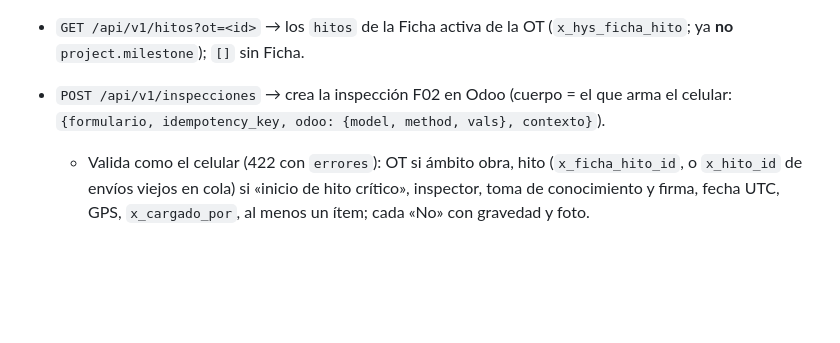
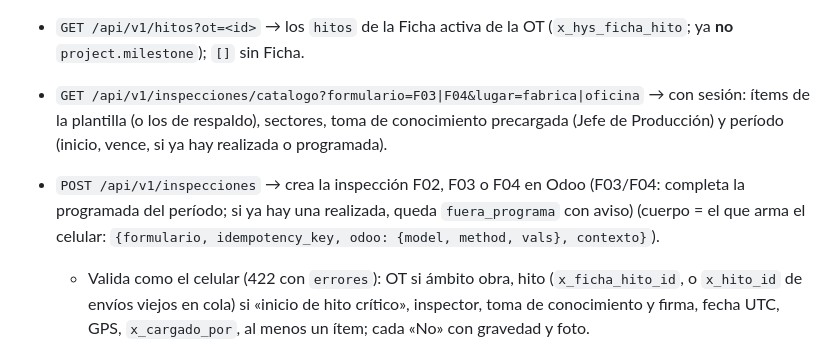
Before and after one commit to jomag32/hys-carga, a Markdown page: backend/README.md, the part around the change. Rendered like a GitHub page; blank space fills up the shorter version.

Commit message:
F03 fase 1: README y backend/README (catálogo, programada, fuera de programa)

```diff
--- a/backend/README.md
+++ b/backend/README.md
@@ -30,7 +30,8 @@ sin token o vencido → **401** `{codigo: "sesion"}`. `/healthz`, `/api/v1/inspe
   Riesgos de `x_hys_riesgo`, hitos de `x_hys_ficha_hito`. No expone centro de salud, documentación del cliente ni GPS. Caché 5 min.
 - `GET /api/v1/fichas?ot=<id>` → la Ficha activa de esa OT, o `null` (obra sin Ficha → Clase A).
 - `GET /api/v1/hitos?ot=<id>` → los `hitos` de la Ficha activa de la OT (`x_hys_ficha_hito`; ya **no** `project.milestone`); `[]` sin Ficha.
-- `POST /api/v1/inspecciones` → crea la inspección F02 en Odoo (cuerpo = el que arma el celular: `{formulario, idempotency_key, odoo: {model, method, vals}, contexto}`).
+- `GET /api/v1/inspecciones/catalogo?formulario=F03|F04&lugar=fabrica|oficina` → con sesión: ítems de la plantilla (o los de respaldo), sectores, toma de conocimiento precargada (Jefe de Producción) y período (inicio, vence, si ya hay realizada o programada).
+- `POST /api/v1/inspecciones` → crea la inspección F02, F03 o F04 en Odoo (F03/F04: completa la programada del período; si ya hay una realizada, queda `fuera_programa` con aviso) (cuerpo = el que arma el celular: `{formulario, idempotency_key, odoo: {model, method, vals}, contexto}`).
   - Valida como el celular (422 con `errores`): OT si ámbito obra, hito (`x_ficha_hito_id`, o `x_hito_id` de envíos viejos en cola) si «inicio de hito crítico», inspector, toma de conocimiento y firma, fecha UTC, GPS, `x_cargado_por`, al menos un ítem; cada «No» con gravedad y foto.
   - Solo pasan los campos que existen y se pueden escribir en `x_hys_inspeccion` / `x_hys_inspeccion_linea` (`fields_get`, cacheado 10 min); los demás se descartan y se listan en `descartados`. El celular no puede fijar `x_name`, `x_validacion_*`, `x_validador_id`, `x_asignado_id` ni `x_fecha_recepcion`.
   - Idempotencia: busca por `x_idempotency_key`; si ya existe → **200** `{id, name, repetido: true}` sin duplicar. Si no → create con `x_linea_ids` `[0, 0, {...}]` → **201** `{id, name}`.
```
Also changed, not shown: README.md (+2 -2 lines).
